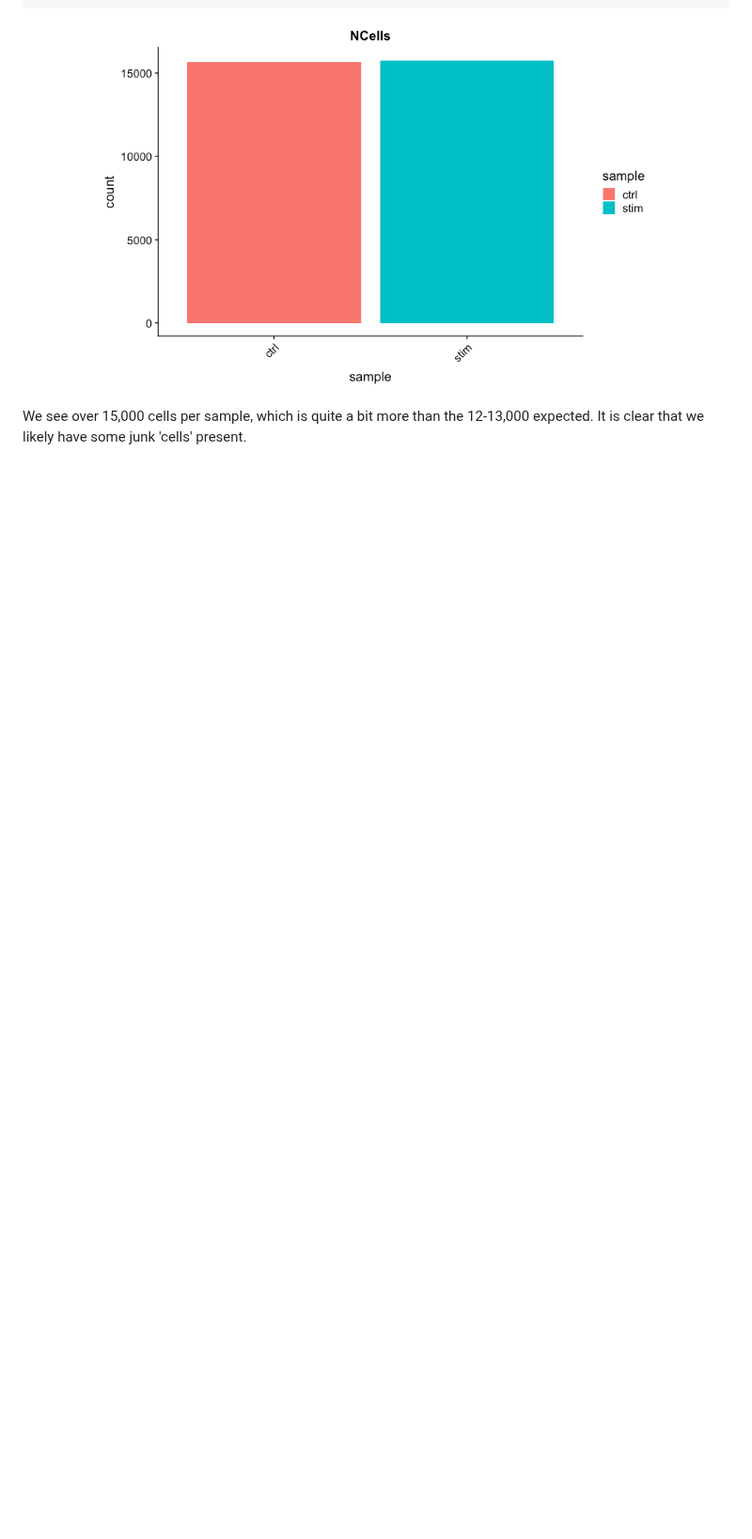
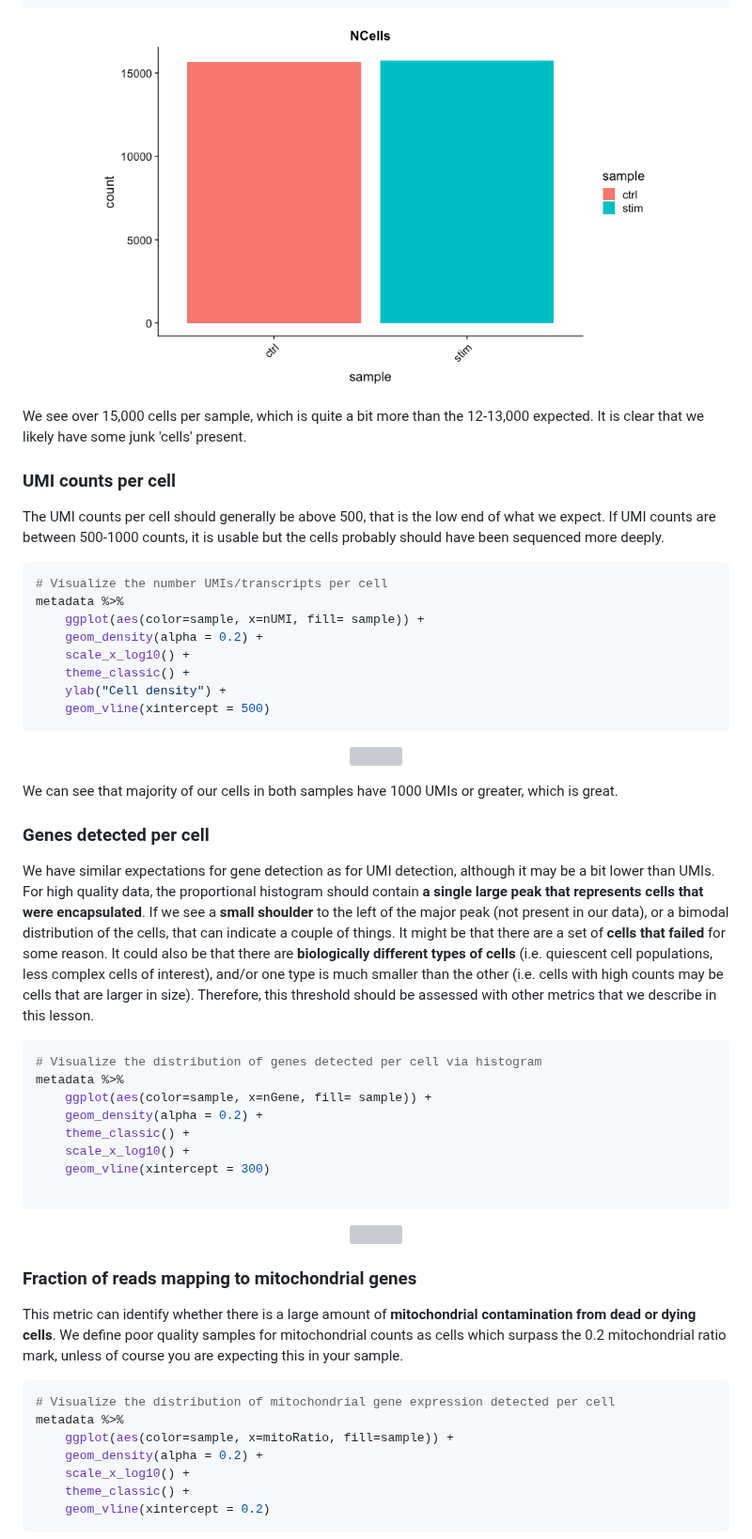
Before and after one commit to hbctraining/FoG_scRNA-seq_viz, a Markdown page: FoG_scRNAseq_viz.md, the part around one of its changes. Shown at 94% size. Rendered like a GitHub page; blank space fills up the shorter version; grey boxes are pictures that could not be loaded.

````diff
--- a/FoG_scRNAseq_viz.md
+++ b/FoG_scRNAseq_viz.md
@@ -93,3 +93,57 @@ metadata %>%
 
 We see over 15,000 cells per sample, which is quite a bit more than the 12-13,000 expected. It is clear that we likely have some junk 'cells' present.
 
+### UMI counts per cell
+
+The UMI counts per cell should generally be above 500, that is the low end of what we expect. If UMI counts are between 500-1000 counts, it is usable but the cells probably should have been sequenced more deeply.
+
+```r
+# Visualize the number UMIs/transcripts per cell
+metadata %>%
+  	ggplot(aes(color=sample, x=nUMI, fill= sample)) +
+  	geom_density(alpha = 0.2) +
+  	scale_x_log10() +
+  	theme_classic() +
+  	ylab("Cell density") +
+  	geom_vline(xintercept = 500)
+```
+
+<p align="center">
+<img src="../img/nUMIs.png" width="600">
+</p>
+
+We can see that majority of our cells in both samples have 1000 UMIs or greater, which is great.
+
+### Genes detected per cell
+
+We have similar expectations for gene detection as for UMI detection, although it may be a bit lower than UMIs. For high quality data, the proportional histogram should contain **a single large peak that represents cells that were encapsulated**. If we see a **small shoulder** to the left of the major peak (not present in our data), or a bimodal distribution of the cells, that can indicate a couple of things. It might be that there are a set of **cells that failed** for some reason. It could also be that there are **biologically different types of cells** (i.e. quiescent cell populations, less complex cells of interest), and/or one type is much smaller than the other (i.e. cells with high counts may be cells that are larger in size). Therefore, this threshold should be assessed with other metrics that we describe in this lesson.
+
+
+```r
+# Visualize the distribution of genes detected per cell via histogram
+metadata %>%
+  	ggplot(aes(color=sample, x=nGene, fill= sample)) +
+  	geom_density(alpha = 0.2) +
+  	theme_classic() +
+  	scale_x_log10() +
+  	geom_vline(xintercept = 300)
+
+```
+
+<p align="center">
+<img src="../img/genes_detected.png" width="600">
+</p>
+
+### Fraction of reads mapping to mitochondrial genes
+This metric can identify whether there is a large amount of **mitochondrial contamination from dead or dying cells**. We define poor quality samples for mitochondrial counts as cells which surpass the 0.2 mitochondrial ratio mark, unless of course you are expecting this in your sample.
+
+```r
+# Visualize the distribution of mitochondrial gene expression detected per cell
+metadata %>%
+  	ggplot(aes(color=sample, x=mitoRatio, fill=sample)) +
+  	geom_density(alpha = 0.2) +
+  	scale_x_log10() +
+  	theme_classic() +
+  	geom_vline(xintercept = 0.2)
+```
+
````
Also changed, not shown: other parts of FoG_scRNAseq_viz.md (+4 -8 lines).
